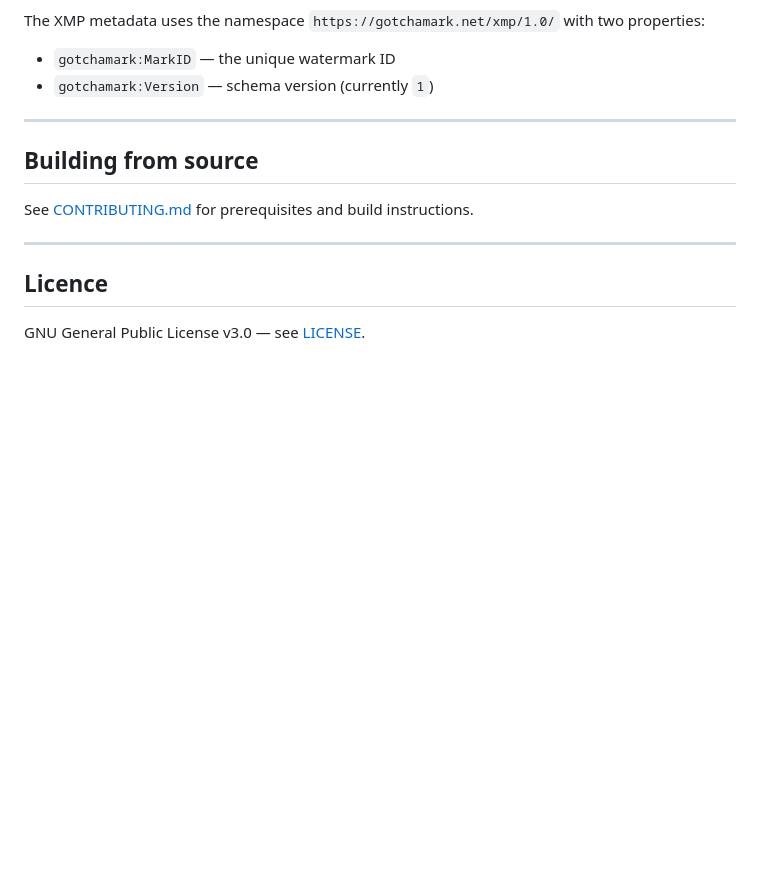
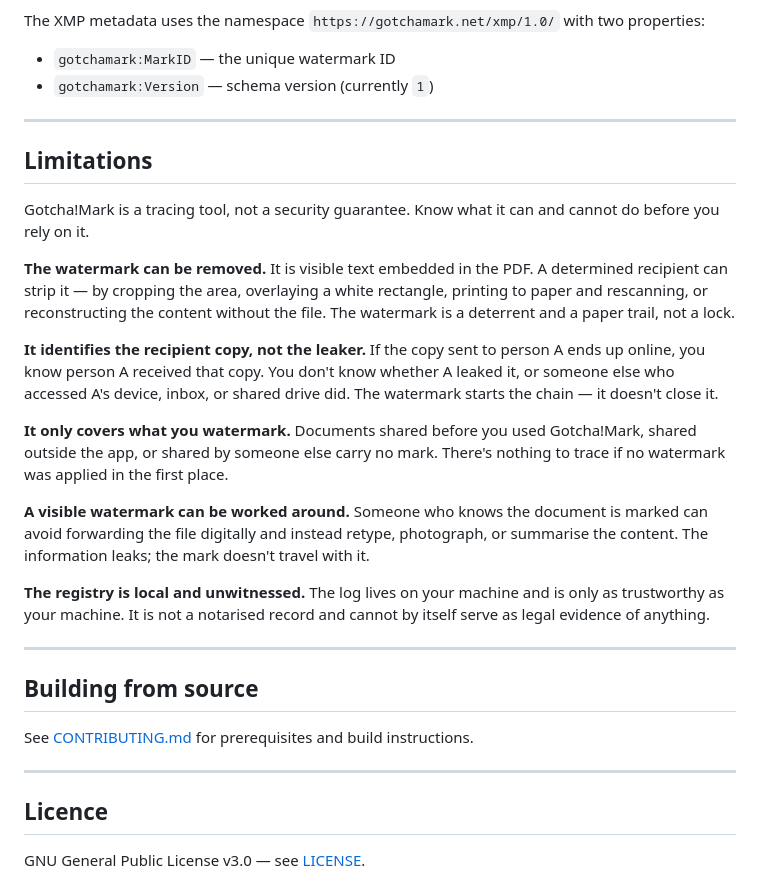
Before and after one commit to sambucci/gotchamark, a Markdown page: README.md, the part around the change. GitHub-like rendering; blank space fills up the shorter version.

Commit message:
docs: add Limitations section to README
Honest accounting of what Gotcha!Mark cannot do:
- watermark is removable
- identifies recipient copy, not the leaker
- only covers watermarked documents
- visible mark can be circumvented
- registry is local and unwitnessed

Co-Authored-By: Claude Opus 4.6 <noreply@anthropic.com>

```diff
--- a/README.md
+++ b/README.md
@@ -105,6 +105,22 @@ The XMP metadata uses the namespace `https://gotchamark.net/xmp/1.0/` with two p
 
 ---
 
+## Limitations
+
+Gotcha!Mark is a tracing tool, not a security guarantee. Know what it can and cannot do before you rely on it.
+
+**The watermark can be removed.** It is visible text embedded in the PDF. A determined recipient can strip it — by cropping the area, overlaying a white rectangle, printing to paper and rescanning, or reconstructing the content without the file. The watermark is a deterrent and a paper trail, not a lock.
+
+**It identifies the recipient copy, not the leaker.** If the copy sent to person A ends up online, you know person A received that copy. You don't know whether A leaked it, or someone else who accessed A's device, inbox, or shared drive did. The watermark starts the chain — it doesn't close it.
+
+**It only covers what you watermark.** Documents shared before you used Gotcha!Mark, shared outside the app, or shared by someone else carry no mark. There's nothing to trace if no watermark was applied in the first place.
+
+**A visible watermark can be worked around.** Someone who knows the document is marked can avoid forwarding the file digitally and instead retype, photograph, or summarise the content. The information leaks; the mark doesn't travel with it.
+
+**The registry is local and unwitnessed.** The log lives on your machine and is only as trustworthy as your machine. It is not a notarised record and cannot by itself serve as legal evidence of anything.
+
+---
+
 ## Building from source
 
 See [CONTRIBUTING.md](./CONTRIBUTING.md) for prerequisites and build instructions.
```
